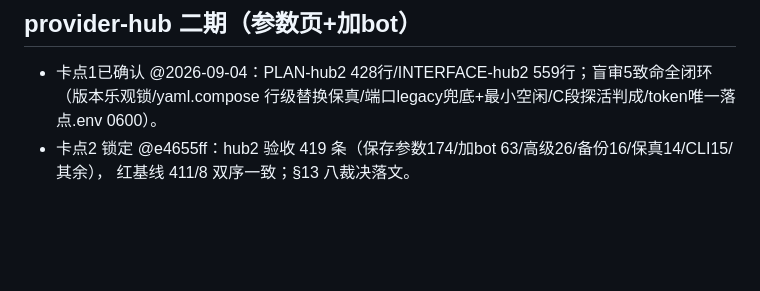
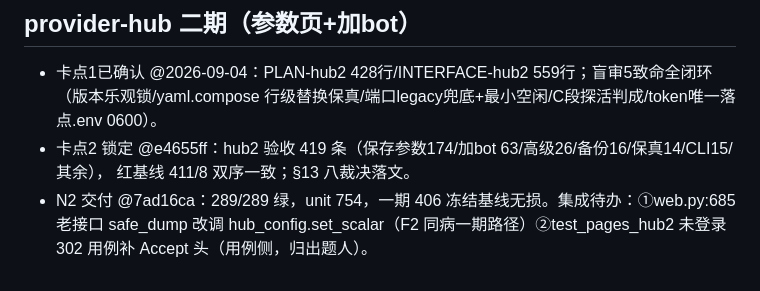
Before and after one commit to euphoriaaaaaa1/claude-tgbot, a Markdown page: PROJECT.md, the part around the change. Drawn GitHub-style; blank space fills up the shorter version.

Commit message:
docs: N2 登记
Co-Authored-By: Claude Opus 5 <noreply@anthropic.com>

```diff
--- a/PROJECT.md
+++ b/PROJECT.md
@@ -131,3 +131,5 @@
   （版本乐观锁/yaml.compose 行级替换保真/端口legacy兜底+最小空闲/C段探活判成/token唯一落点.env 0600）。
 - 卡点2 锁定 @e4655ff：hub2 验收 419 条（保存参数174/加bot 63/高级26/备份16/保真14/CLI15/其余），
   红基线 411/8 双序一致；§13 八裁决落文。
+- N2 交付 @7ad16ca：289/289 绿，unit 754，一期 406 冻结基线无损。集成待办：①web.py:685 老接口 safe_dump
+  改调 hub_config.set_scalar（F2 同病一期路径）②test_pages_hub2 未登录 302 用例补 Accept 头（用例侧，归出题人）。
```
